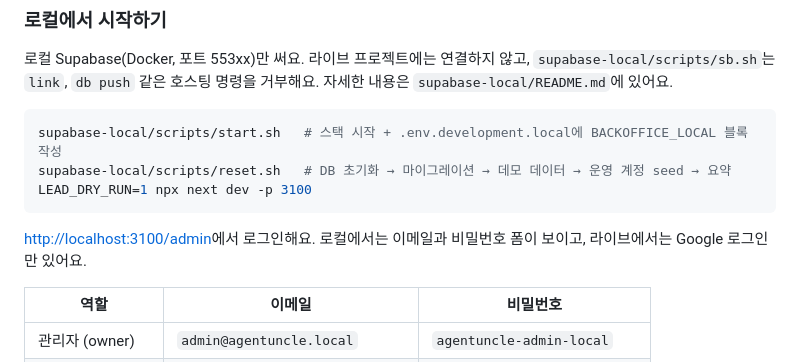
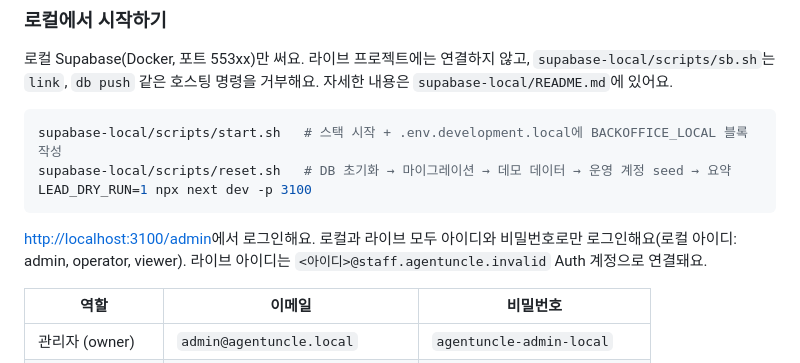
Before and after one commit to HANBAT-CO/agent-uncle-website-backoffice, a Markdown page: README.md, the part around the change. Drawn GitHub-style.

Commit message:
docs(admin): record the switch to staff ID and password sign-in

````diff
--- a/README.md
+++ b/README.md
@@ -68,8 +68,9 @@ supabase-local/scripts/reset.sh   # DB 초기화 → 마이그레이션 → 데
 LEAD_DRY_RUN=1 npx next dev -p 3100
 ```
 
-[http://localhost:3100/admin](http://localhost:3100/admin)에서 로그인해요. 로컬에서는 이메일과
-비밀번호 폼이 보이고, 라이브에서는 Google 로그인만 있어요.
+[http://localhost:3100/admin](http://localhost:3100/admin)에서 로그인해요. 로컬과 라이브 모두
+아이디와 비밀번호로만 로그인해요(로컬 아이디: admin, operator, viewer). 라이브 아이디는
+`<아이디>@staff.agentuncle.invalid` Auth 계정으로 연결돼요.
 
 | 역할 | 이메일 | 비밀번호 |
 |---|---|---|
````
Also changed, not shown: 1 other file.
